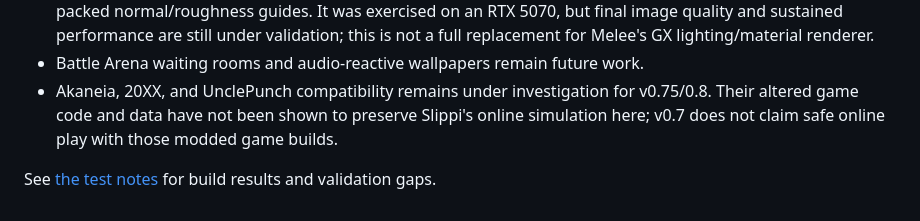
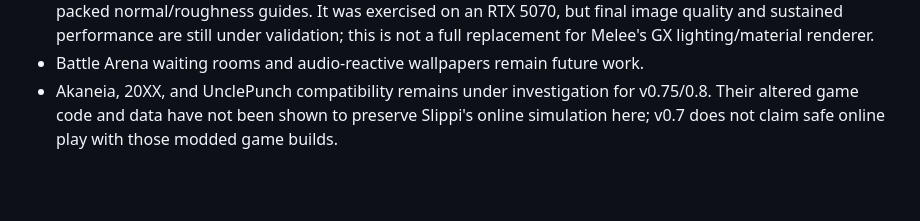
Before and after one commit to Hero88go/melee-unlocked, a Markdown page: docs/v0.7-feature-list.md, the part around the change. Rendered like a GitHub page; blank space fills up the shorter version.

```diff
--- a/docs/v0.7-feature-list.md
+++ b/docs/v0.7-feature-list.md
@@ -120,5 +120,3 @@ renderer cannot produce yet.
 - Akaneia, 20XX, and UnclePunch compatibility remains under investigation for v0.75/0.8. Their
   altered game code and data have not been shown to preserve Slippi's online simulation here;
   v0.7 does not claim safe online play with those modded game builds.
-
-See [the test notes](v0.7-test-notes.md) for build results and validation gaps.
```
Also changed, not shown: README.md (+1 -1 lines).
